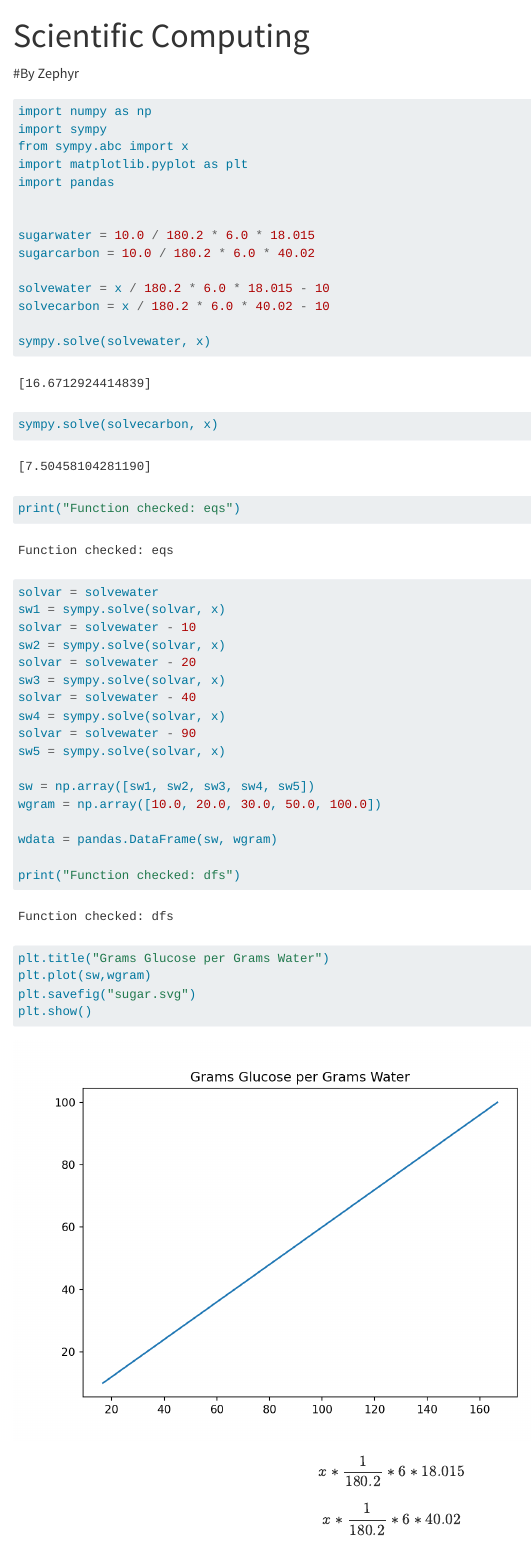
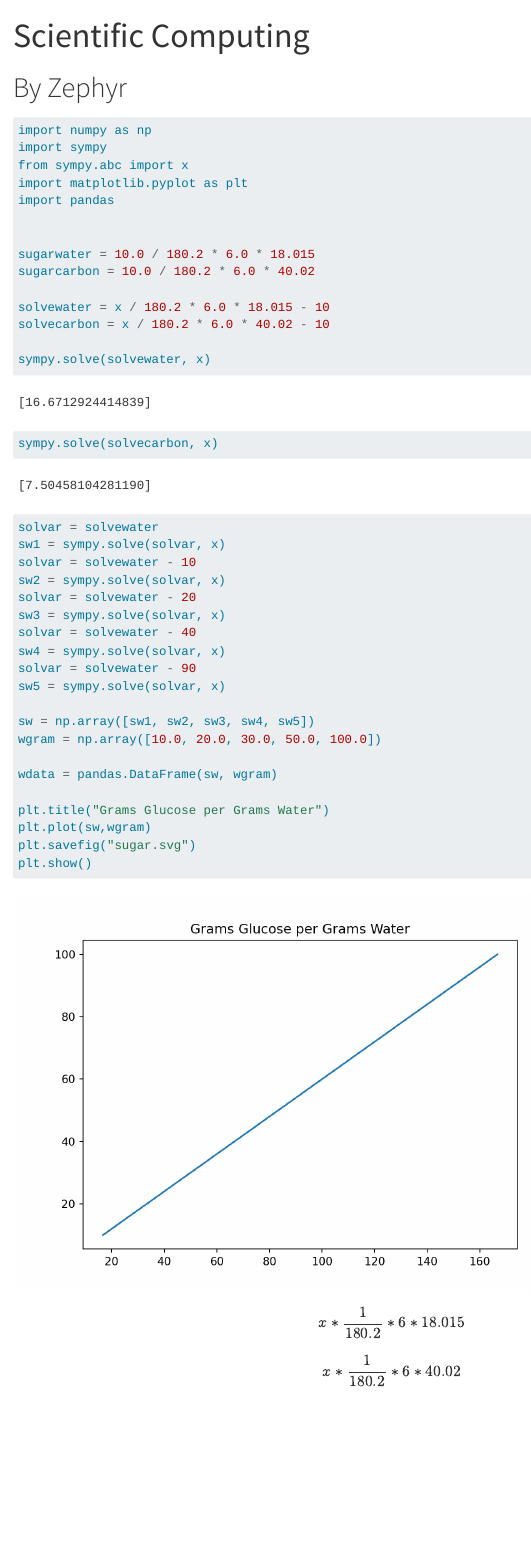
Before and after one commit to Xe-Fr-W-At/final, a Quarto document (index.qmd): the page in a window 1100 px wide, from its top. Rendered offline with R 4.5, knitr and Pandoc in place of Quarto, with nearby package versions.

Commit message:
Update index.qmd

````diff
--- a/index.qmd
+++ b/index.qmd
@@ -3,8 +3,9 @@ title: "Scientific Computing"
 format:
     html:
         embed-resources: true
+        theme: solar
 ---
-#By Zephyr
+# By Zephyr
 
 
 ```{python}
@@ -24,8 +25,6 @@ solvecarbon = x / 180.2 * 6.0 * 40.02 - 10
 sympy.solve(solvewater, x)
 sympy.solve(solvecarbon, x)
 
-print("Function checked: eqs")
-
 solvar = solvewater
 sw1 = sympy.solve(solvar, x)
 solvar = solvewater - 10
@@ -42,8 +41,6 @@ wgram = np.array([10.0, 20.0, 30.0, 50.0, 100.0])
 
 wdata = pandas.DataFrame(sw, wgram)
 
-print("Function checked: dfs")
-
 plt.title("Grams Glucose per Grams Water")
 plt.plot(sw,wgram)
 plt.savefig("sugar.svg")
````
